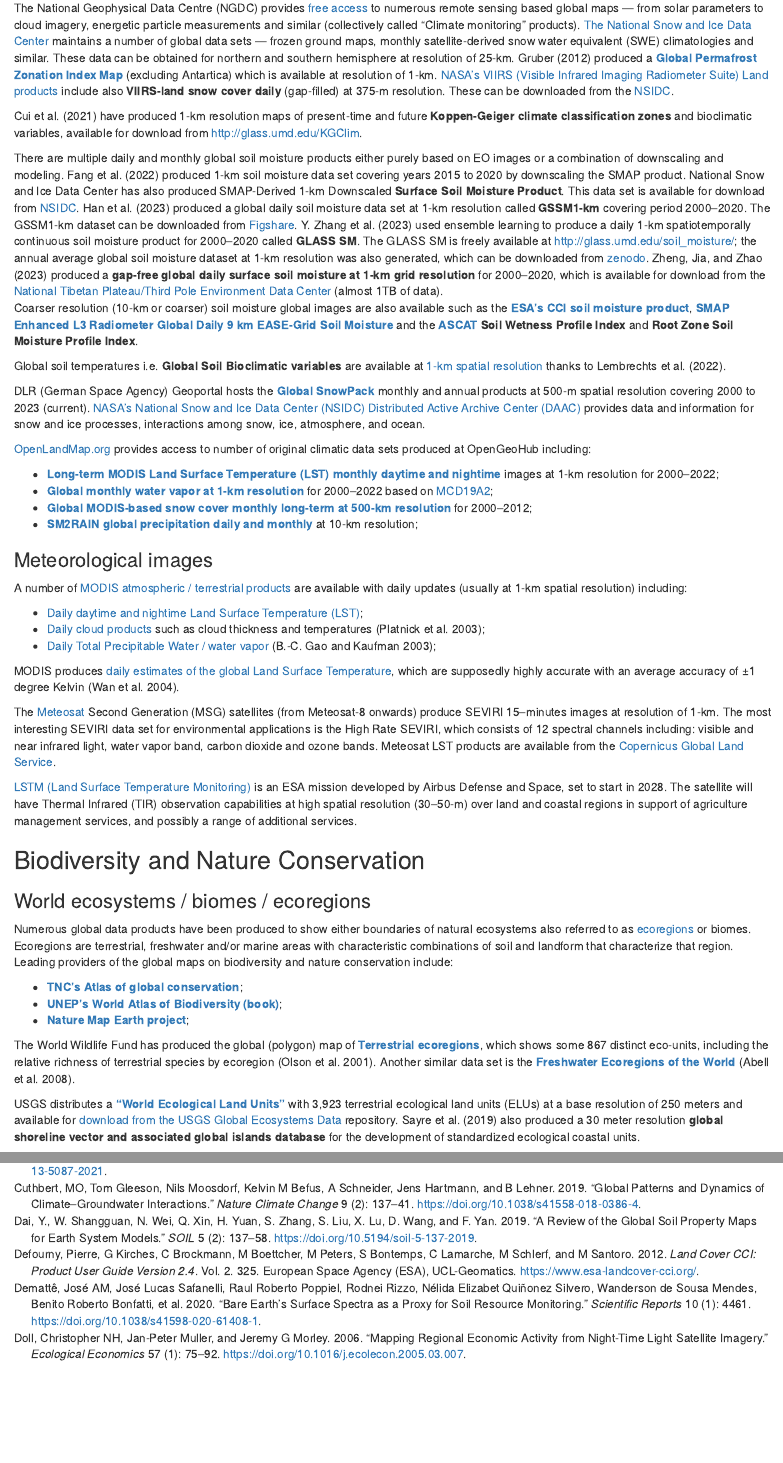
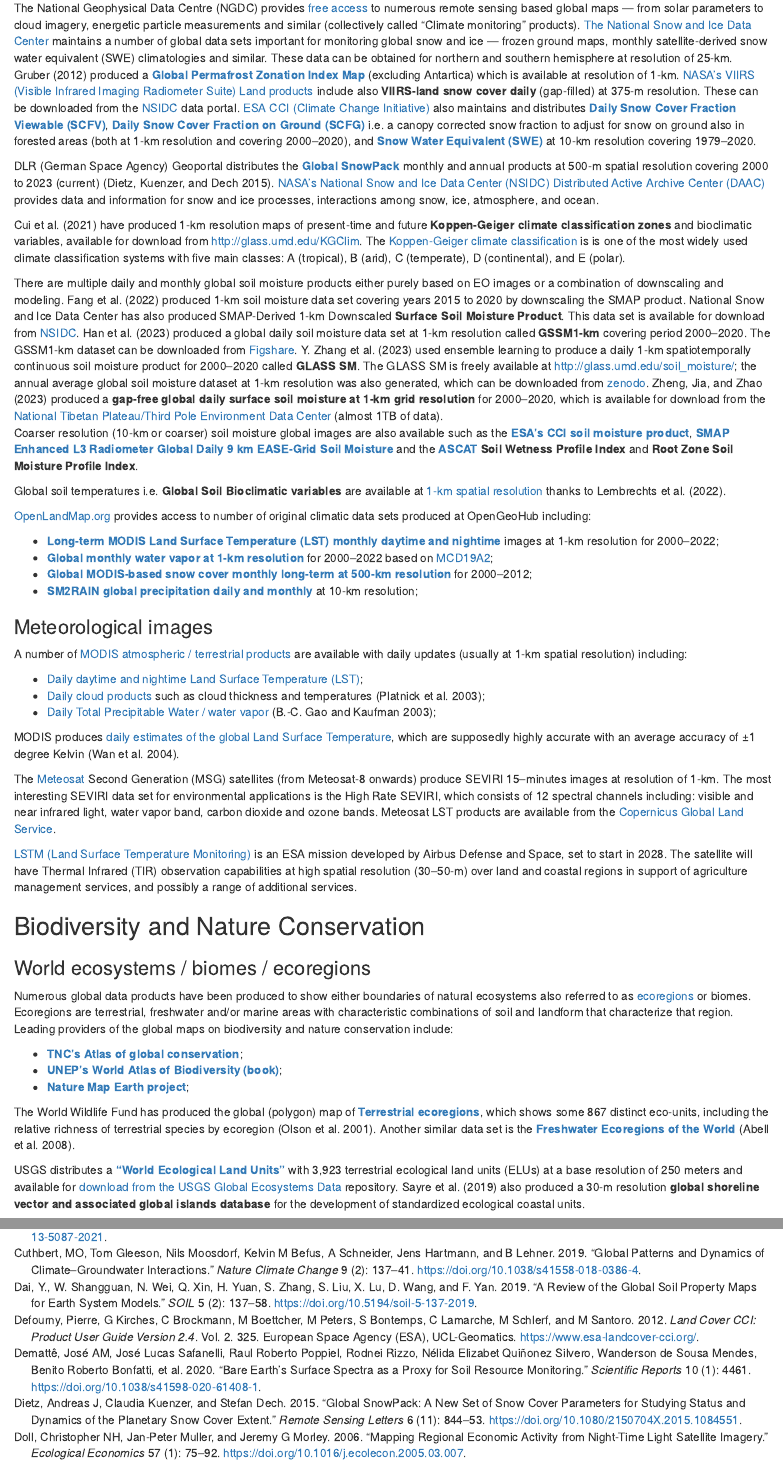
Before and after one commit to openlandmap/book, an R Markdown document (012-compendium.Rmd): the page in a window 1100 px wide, from 12170 px down, and a second part further down, joined at a grey line. Rendered offline with R 4.5, knitr and Pandoc, with nearby package versions; drawn as R Markdown's standard HTML page in place of the format the file asks for.

Commit message:
Added global daily 1km snow cover products

```diff
--- a/012-compendium.Rmd
+++ b/012-compendium.Rmd
@@ -658,16 +658,26 @@
 to numerous remote sensing based global maps — from solar parameters to cloud imagery,
 energetic particle measurements and similar (collectively called “Climate monitoring” products).
 [The National Snow and Ice Data Center](http://nsidc.org/data/easytouse.html) maintains
-a number of global data sets — frozen ground maps, monthly satellite-derived snow water
+a number of global data sets important for monitoring global snow and ice — frozen ground maps, monthly satellite-derived snow water
 equivalent (SWE) climatologies and similar. These data can be obtained for northern
 and southern hemisphere at resolution of 25-km.
 @gruber2012derivation produced a **[Global Permafrost Zonation Index Map](https://www.geo.uzh.ch/microsite/cryodata/pf_global/)** (excluding Antartica)
 which is available at resolution of 1-km.
 [NASA's VIIRS (Visible Infrared Imaging Radiometer Suite) Land products](https://viirsland.gsfc.nasa.gov/Products/NASA/SnowESDR.html) include also
-**VIIRS-land snow cover daily** (gap-filled) at 375-m resolution. These can be downloaded from the [NSIDC](https://nsidc.org/data/vnp10a1f/versions/1).
+**VIIRS-land snow cover daily** (gap-filled) at 375-m resolution. These can be downloaded from the [NSIDC](https://nsidc.org/data/vnp10a1f/versions/1) data portal.
+[ESA CCI (Climate Change Initiative)](https://climate.esa.int/en/projects/snow/Snow_data/) also maintains and distributes
+**[Daily Snow Cover Fraction Viewable (SCFV)](https://dx.doi.org/10.5285/ebe625b6f77945a68bda0ab7c78dd76b)**, **[Daily Snow Cover Fraction on Ground (SCFG)](https://dx.doi.org/10.5285/8847a05eeda646a29da58b42bdf2a87c)** i.e. a canopy corrected snow fraction
+to adjust for snow on ground also in forested areas (both at 1-km resolution and covering 2000–2020), and **[Snow Water Equivalent (SWE)](https://dx.doi.org/10.5285/4647cc9ad3c044439d6c643208d3c494)** at 10-km resolution covering 1979–2020.
+
+DLR (German Space Agency) Geoportal distributes the **[Global SnowPack](https://geoservice.dlr.de/web/maps/eoc:gsp:yearly)** monthly
+and annual products at 500-m spatial resolution covering 2000 to 2023 (current) [@dietz2015global].
+[NASA's National Snow and Ice Data Center (NSIDC) Distributed Active Archive Center (DAAC)](https://www.earthdata.nasa.gov/eosdis/daacs/nsidc) provides data and information for snow and ice processes, interactions among snow, ice, atmosphere, and ocean.
 
 @cui20211 have produced 1-km resolution maps of present-time and future **Koppen-Geiger climate
 classification zones** and bioclimatic variables, available for download from http://glass.umd.edu/KGClim.
+The [Koppen-Geiger climate classification](https://en.wikipedia.org/wiki/K%C3%B6ppen_climate_classification) is
+is one of the most widely used climate classification systems with five main classes: A (tropical), B (arid),
+C (temperate), D (continental), and E (polar).
 
 There are multiple daily and monthly global soil moisture products either purely based
 on EO images or a combination of downscaling and modeling.
@@ -687,10 +697,6 @@
 the **[ASCAT](https://hsaf.meteoam.it/Products/ProductsList?type=soil_moisture)** **Soil Wetness Profile Index** and **Root Zone Soil Moisture Profile Index**.
 
 Global soil temperatures i.e. **Global Soil Bioclimatic variables** are available at [1-km spatial resolution](https://zenodo.org/doi/10.5281/zenodo.4558731) thanks to @lembrechts2022global.
-
-DLR (German Space Agency) Geoportal hosts the **[Global SnowPack](https://geoservice.dlr.de/web/maps/eoc:gsp:yearly)** monthly
-and annual products at 500-m spatial resolution covering 2000 to 2023 (current).
-[NASA's National Snow and Ice Data Center (NSIDC) Distributed Active Archive Center (DAAC)](https://www.earthdata.nasa.gov/eosdis/daacs/nsidc) provides data and information for snow and ice processes, interactions among snow, ice, atmosphere, and ocean.
 
 [OpenLandMap.org](https://stac.openlandmap.org/wv_mcd19a2v061.seasconv/collection.json) provides access to number of original climatic data sets produced at OpenGeoHub including:
 
@@ -744,7 +750,7 @@
 
 USGS distributes a **["World Ecological Land Units"](https://doi.org/10.5066/P9WRNPTN)** with 3,923 terrestrial ecological land units (ELUs)
 at a base resolution of 250 meters and available for [download from the USGS Global Ecosystems Data](https://rmgsc.cr.usgs.gov/outgoing/ecosystems/Global/) repository.
-@sayre2019new also produced a 30 meter resolution **global shoreline vector and associated global islands database**
+@sayre2019new also produced a 30-m resolution **global shoreline vector and associated global islands database**
 for the development of standardized ecological coastal units.
 
 FAO and IIASA maintain also a global map of **[Global Agro-Ecological Zones (GAEZ)](https://gaez.fao.org/)**.
```
Also changed, not shown: tex/refs.bib (+12 -0 lines), docs/012-compendium.md, docs/search.json, 012-compendium.Rmd (6 more changed lines), 2 other files.
